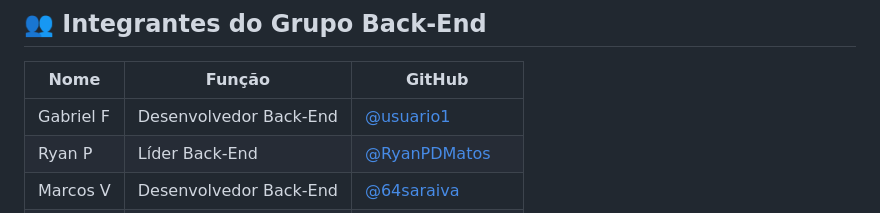
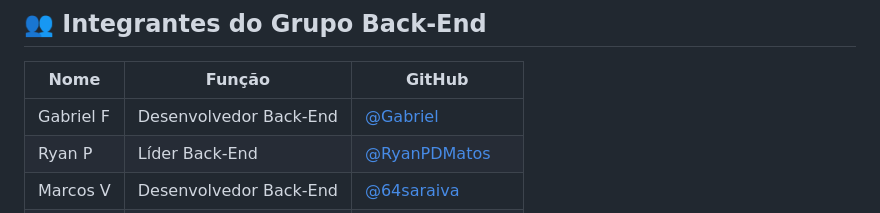
Before and after one commit to evillyh/school_manager, a Markdown page: README Back-end.md, the part around the change. GitHub-like rendering.

```diff
--- a/README Back-end.md
+++ b/README Back-end.md
@@ -72,7 +72,7 @@ Nosso grupo será responsável por:
 
 | Nome | Função | GitHub |
 |------|--------|--------|
-| Gabriel F| Desenvolvedor Back-End | [@usuario1](https://github.com/) |
+| Gabriel F| Desenvolvedor Back-End | [@Gabriel](https://github.com/Gabriel) |
 | Ryan P   | Líder  Back-End | [@RyanPDMatos](https://github.com/RyanPDMatos) |
 | Marcos V  | Desenvolvedor Back-End | [@64saraiva](https://github.com/64Saraiva) |
 | João V  | Desenvolvedor Back-End | [@galocego1707](https://github.com/galocego1707) |
```
